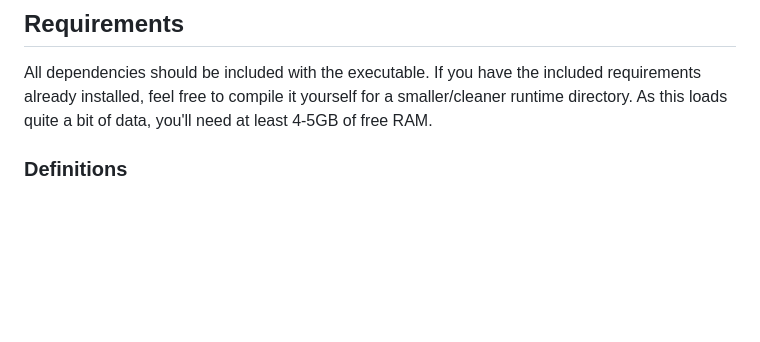
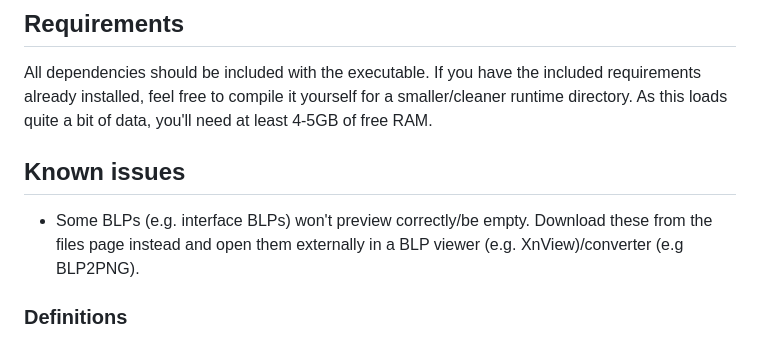
Before and after one commit to Marlamin/wow.tools.local, a Markdown page: README.md, the part around the change. Rendered like a GitHub page; blank space fills up the shorter version.

```diff
--- a/README.md
+++ b/README.md
@@ -3,6 +3,9 @@ This contains a very slimmed down version of the WoW.tools site (currently model
 
 ## Requirements
 All dependencies should be included with the executable. If you have the included requirements already installed, feel free to compile it yourself for a smaller/cleaner runtime directory. As this loads quite a bit of data, you'll need at least 4-5GB of free RAM.
+
+## Known issues
+- Some BLPs (e.g. interface BLPs) won't preview correctly/be empty. Download these from the files page instead and open them externally in a BLP viewer (e.g. XnView)/converter (e.g BLP2PNG).
 
 ### Definitions
 While definitions are included in releases, these are likely to go out of date quickly. Hopefully up-to-date definitions can be found on [here](https://github.com/wowdev/WoWDBDefs) (to download, click Code -> Download ZIP), to update definitions overwrite the `WoWDBDefs/definitions` folder with the `definitions` folder from the downloaded version of the WoWDBDefs repo.
```
